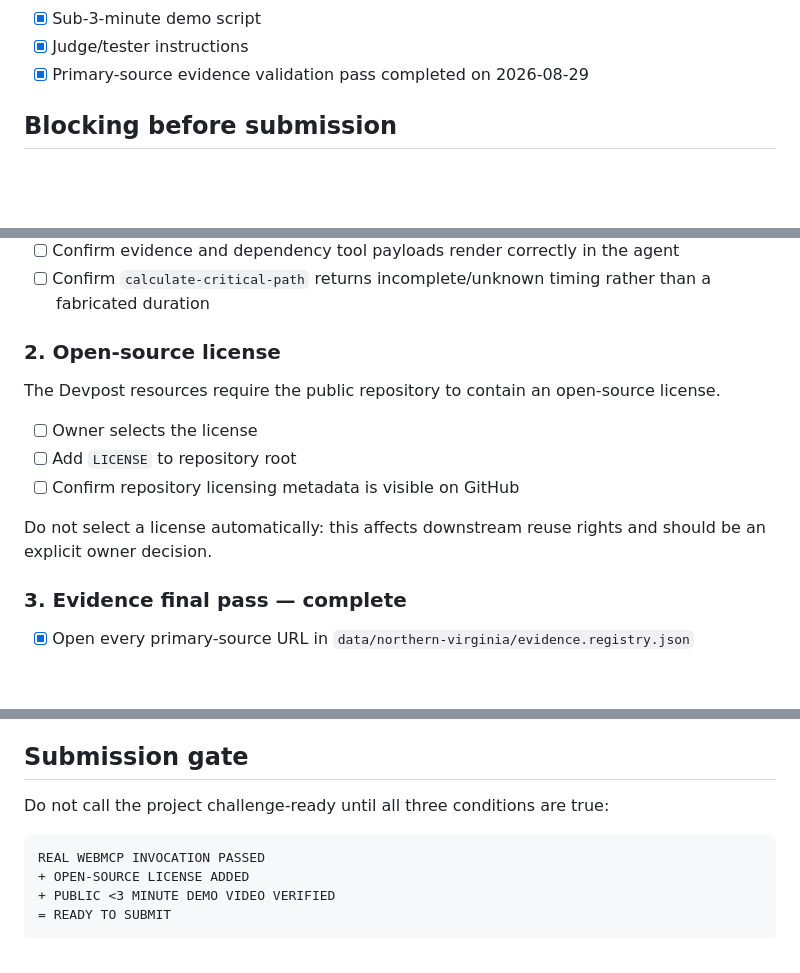
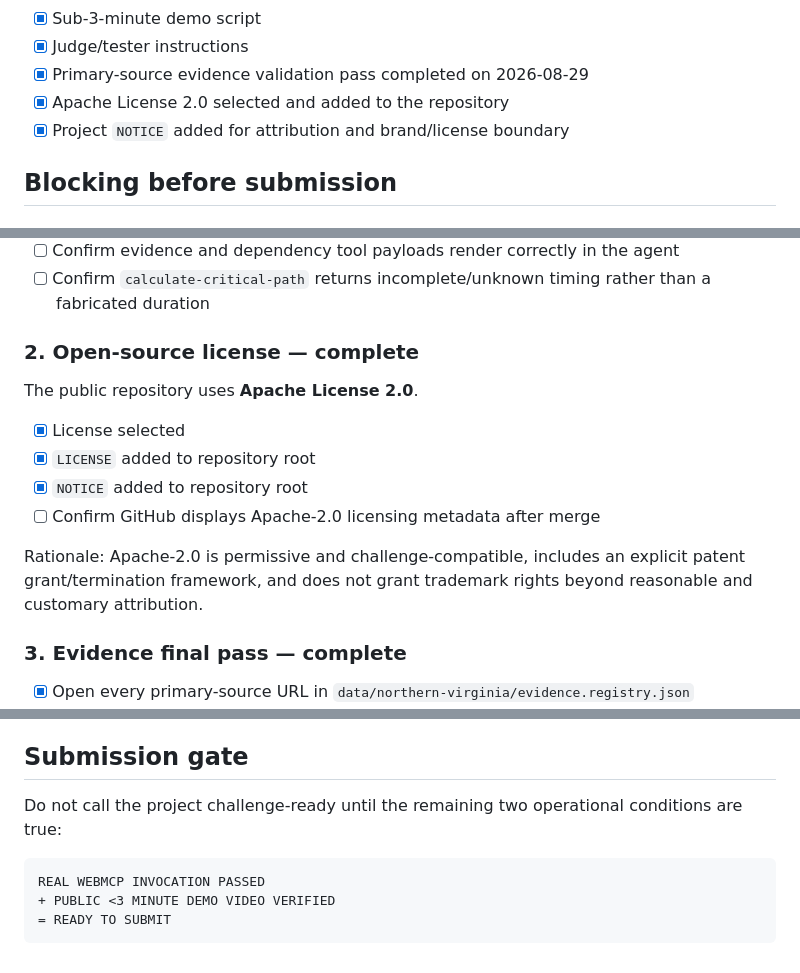
Before and after one commit to nandagomesagi/ai-systems-capacity-engine, a Markdown page: docs/SUBMISSION_CHECKLIST.md, 3 parts joined by grey strips. Drawn GitHub-style; blank space fills up the shorter version.

Commit message:
Mark Apache-2.0 licensing complete

````diff
--- a/docs/SUBMISSION_CHECKLIST.md
+++ b/docs/SUBMISSION_CHECKLIST.md
@@ -21,6 +21,8 @@ Official submission deadline: **September 3, 2026 at 1:00 PM Pacific Time**.
 - [x] Sub-3-minute demo script
 - [x] Judge/tester instructions
 - [x] Primary-source evidence validation pass completed on 2026-08-29
+- [x] Apache License 2.0 selected and added to the repository
+- [x] Project `NOTICE` added for attribution and brand/license boundary
 
 ## Blocking before submission
 
@@ -36,15 +38,16 @@ Official submission deadline: **September 3, 2026 at 1:00 PM Pacific Time**.
 - [ ] Confirm evidence and dependency tool payloads render correctly in the agent
 - [ ] Confirm `calculate-critical-path` returns incomplete/unknown timing rather than a fabricated duration
 
-### 2. Open-source license
+### 2. Open-source license — complete
 
-The Devpost resources require the public repository to contain an open-source license.
+The public repository uses **Apache License 2.0**.
 
-- [ ] Owner selects the license
-- [ ] Add `LICENSE` to repository root
-- [ ] Confirm repository licensing metadata is visible on GitHub
+- [x] License selected
+- [x] `LICENSE` added to repository root
+- [x] `NOTICE` added to repository root
+- [ ] Confirm GitHub displays Apache-2.0 licensing metadata after merge
 
-Do not select a license automatically: this affects downstream reuse rights and should be an explicit owner decision.
+Rationale: Apache-2.0 is permissive and challenge-compatible, includes an explicit patent grant/termination framework, and does not grant trademark rights beyond reasonable and customary attribution.
 
 ### 3. Evidence final pass — complete
 
@@ -120,11 +123,10 @@ Official format: public YouTube demo, **under 3 minutes**, with audio.
 
 ## Submission gate
 
-Do not call the project challenge-ready until all three conditions are true:
+Do not call the project challenge-ready until the remaining two operational conditions are true:
 
 ```text
 REAL WEBMCP INVOCATION PASSED
-+ OPEN-SOURCE LICENSE ADDED
 + PUBLIC <3 MINUTE DEMO VIDEO VERIFIED
 = READY TO SUBMIT
 ```
````
